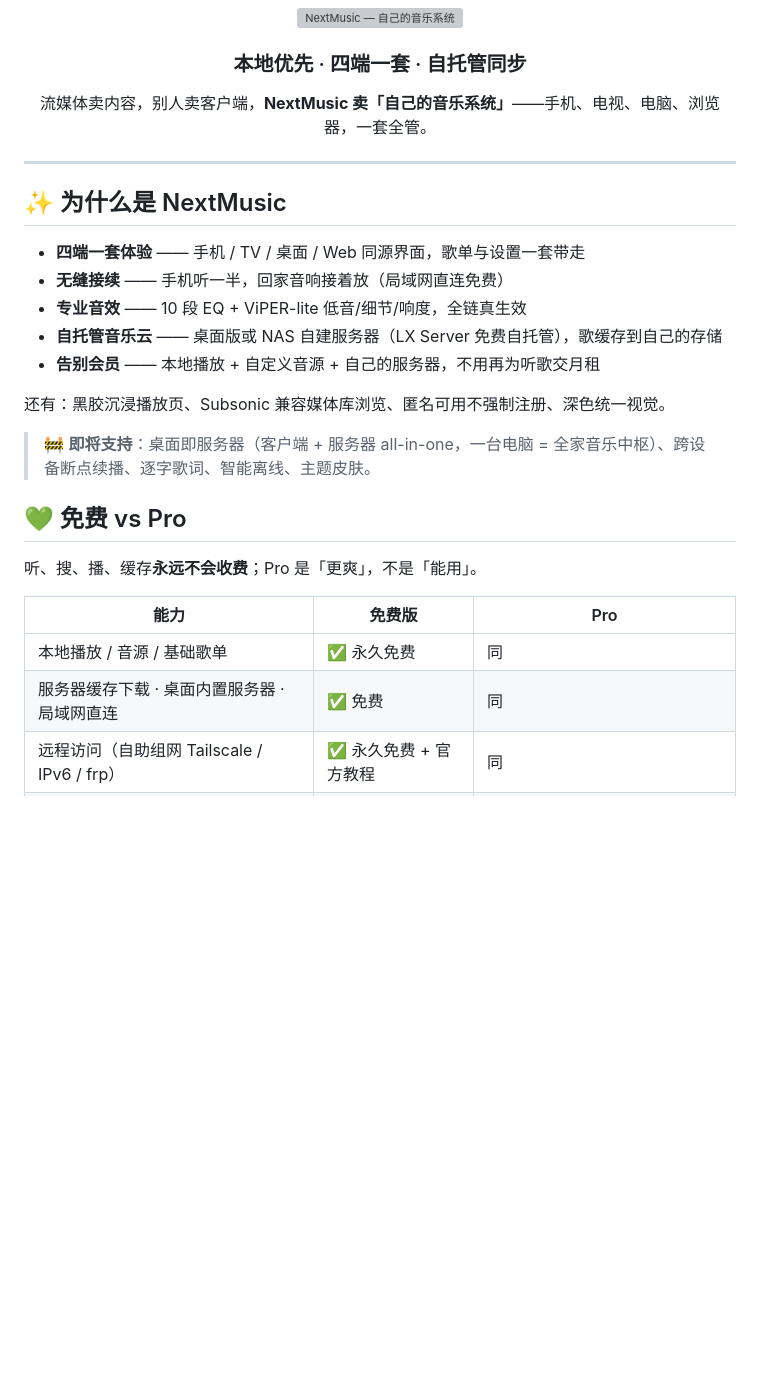
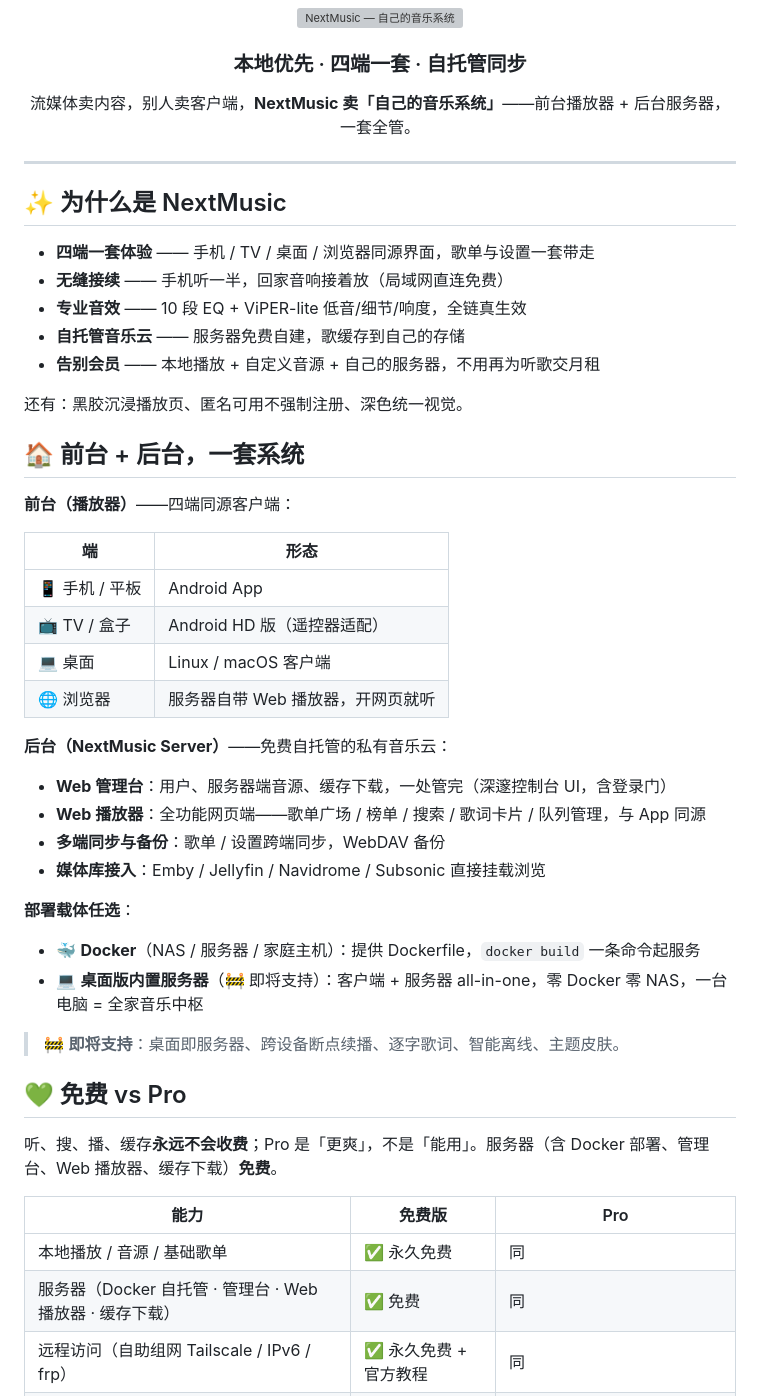
Before and after one commit to mubeyout/nextmusic-release, a Markdown page: README.md, the part around one of its changes. GitHub-like rendering; blank space fills up the shorter version; grey boxes are pictures that could not be loaded.

Commit message:
docs: 补前后台架构 + Docker/macOS + 管理台/Web播放器描述

```diff
--- a/README.md
+++ b/README.md
@@ -4,30 +4,53 @@
 
 <h3 align="center">本地优先 · 四端一套 · 自托管同步</h3>
 
-<p align="center">流媒体卖内容，别人卖客户端，<b>NextMusic 卖「自己的音乐系统」</b>——手机、电视、电脑、浏览器，一套全管。</p>
+<p align="center">流媒体卖内容，别人卖客户端，<b>NextMusic 卖「自己的音乐系统」</b>——前台播放器 + 后台服务器，一套全管。</p>
 
 ---
 
 ## ✨ 为什么是 NextMusic
 
-- **四端一套体验** —— 手机 / TV / 桌面 / Web 同源界面，歌单与设置一套带走
+- **四端一套体验** —— 手机 / TV / 桌面 / 浏览器同源界面，歌单与设置一套带走
 - **无缝接续** —— 手机听一半，回家音响接着放（局域网直连免费）
 - **专业音效** —— 10 段 EQ + ViPER-lite 低音/细节/响度，全链真生效
-- **自托管音乐云** —— 桌面版或 NAS 自建服务器（LX Server 免费自托管），歌缓存到自己的存储
+- **自托管音乐云** —— 服务器免费自建，歌缓存到自己的存储
 - **告别会员** —— 本地播放 + 自定义音源 + 自己的服务器，不用再为听歌交月租
 
-还有：黑胶沉浸播放页、Subsonic 兼容媒体库浏览、匿名可用不强制注册、深色统一视觉。
+还有：黑胶沉浸播放页、匿名可用不强制注册、深色统一视觉。
 
-> 🚧 **即将支持**：桌面即服务器（客户端 + 服务器 all-in-one，一台电脑 = 全家音乐中枢）、跨设备断点续播、逐字歌词、智能离线、主题皮肤。
+## 🏠 前台 + 后台，一套系统
+
+**前台（播放器）**——四端同源客户端：
+
+| 端 | 形态 |
+|----|------|
+| 📱 手机 / 平板 | Android App |
+| 📺 TV / 盒子 | Android HD 版（遥控器适配） |
+| 💻 桌面 | Linux / macOS 客户端 |
+| 🌐 浏览器 | 服务器自带 Web 播放器，开网页就听 |
+
+**后台（NextMusic Server）**——免费自托管的私有音乐云：
+
+- **Web 管理台**：用户、服务器端音源、缓存下载，一处管完（深邃控制台 UI，含登录门）
+- **Web 播放器**：全功能网页端——歌单广场 / 榜单 / 搜索 / 歌词卡片 / 队列管理，与 App 同源
+- **多端同步与备份**：歌单 / 设置跨端同步，WebDAV 备份
+- **媒体库接入**：Emby / Jellyfin / Navidrome / Subsonic 直接挂载浏览
+
+**部署载体任选**：
+
+- 🐳 **Docker**（NAS / 服务器 / 家庭主机）：提供 Dockerfile，`docker build` 一条命令起服务
+- 💻 **桌面版内置服务器**（🚧 即将支持）：客户端 + 服务器 all-in-one，零 Docker 零 NAS，一台电脑 = 全家音乐中枢
+
+> 🚧 **即将支持**：桌面即服务器、跨设备断点续播、逐字歌词、智能离线、主题皮肤。
 
 ## 💚 免费 vs Pro
 
-听、搜、播、缓存**永远不会收费**；Pro 是「更爽」，不是「能用」。
+听、搜、播、缓存**永远不会收费**；Pro 是「更爽」，不是「能用」。服务器（含 Docker 部署、管理台、Web 播放器、缓存下载）**免费**。
 
 | 能力 | 免费版 | Pro |
 |------|--------|-----|
 | 本地播放 / 音源 / 基础歌单 | ✅ 永久免费 | 同 |
-| 服务器缓存下载 · 桌面内置服务器 · 局域网直连 | ✅ 免费 | 同 |
+| 服务器（Docker 自托管 · 管理台 · Web 播放器 · 缓存下载） | ✅ 免费 | 同 |
 | 远程访问（自助组网 Tailscale / IPv6 / frp） | ✅ 永久免费 + 官方教程 | 同 |
 | 音效 | 基础预设 + EQ 面板 | 10 段自定义 EQ + 空间音效 + 预设云同步 |
 | 歌词 | 基础展示 | 逐字 + 双语 + 桌面悬浮 |
```
Also changed, not shown: other parts of README.md (+7 -2 lines).
